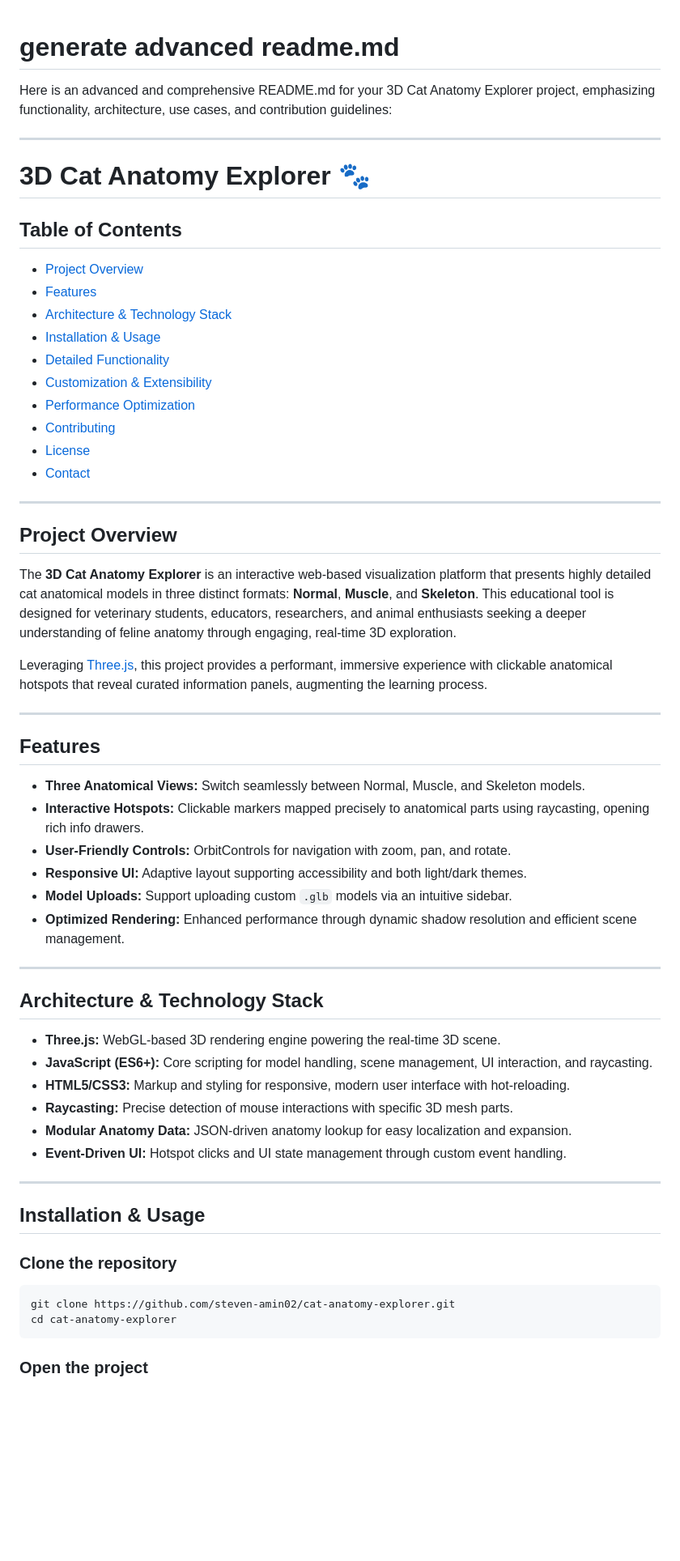
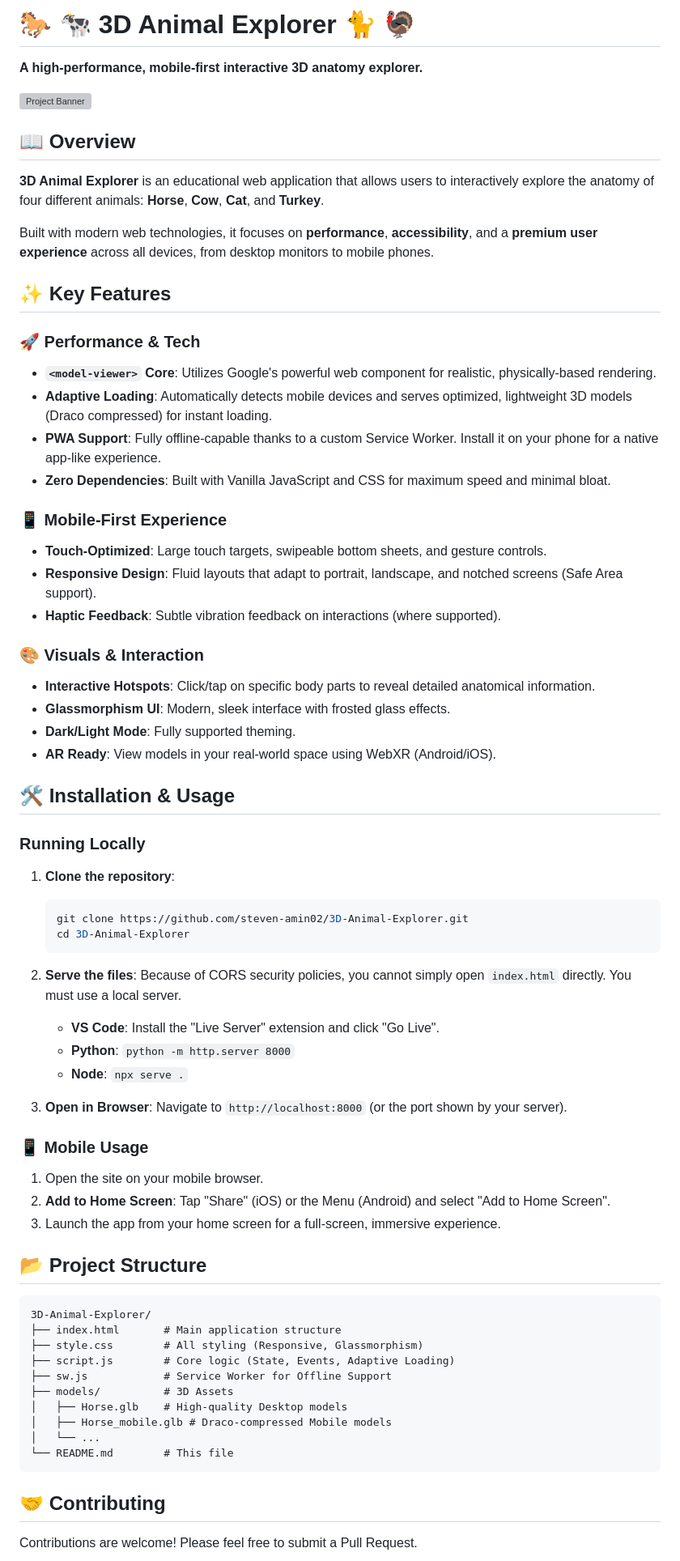
Before and after one commit to Steven-Amin02/3D-Animal-Explorer, a Markdown page: README.md, the part around the change printed below. Shown: that part at 81% size. Drawn GitHub-style; blank space fills up the shorter version; grey boxes are pictures that could not be loaded.

````diff
--- a/README.md
+++ b/README.md
@@ -1,66 +1,76 @@
+# 🐎 🐄 3D Animal Explorer 🐈 🦃
 
-# generate advanced readme.md
+**A high-performance, mobile-first interactive 3D anatomy explorer.**
 
-Here is an advanced and comprehensive README.md for your 3D Cat Anatomy Explorer project, emphasizing functionality, architecture, use cases, and contribution guidelines:
+![Project Banner](https://via.placeholder.com/1200x400?text=3D+Animal+Explorer)
 
-***
+## 📖 Overview
 
-# 3D Cat Anatomy Explorer 🐾
+**3D Animal Explorer** is an educational web application that allows users to interactively explore the anatomy of four different animals: **Horse**, **Cow**, **Cat**, and **Turkey**.
 
-## Table of Contents
+Built with modern web technologies, it focuses on **performance**, **accessibility**, and a **premium user experience** across all devices, from desktop monitors to mobile phones.
 
-- [Project Overview](#project-overview)
-- [Features](#features)
-- [Architecture \& Technology Stack](#architecture--technology-stack)
-- [Installation \& Usage](#installation--usage)
-- [Detailed Functionality](#detailed-functionality)
-- [Customization \& Extensibility](#customization--extensibility)
-- [Performance Optimization](#performance-optimization)
-- [Contributing](#contributing)
-- [License](#license)
-- [Contact](#contact)
+## ✨ Key Features
 
-***
+### 🚀 Performance & Tech
+*   **`<model-viewer>` Core**: Utilizes Google's powerful web component for realistic, physically-based rendering.
+*   **Adaptive Loading**: Automatically detects mobile devices and serves optimized, lightweight 3D models (Draco compressed) for instant loading.
+*   **PWA Support**: Fully offline-capable thanks to a custom Service Worker. Install it on your phone for a native app-like experience.
+*   **Zero Dependencies**: Built with Vanilla JavaScript and CSS for maximum speed and minimal bloat.
 
-## Project Overview
+### 📱 Mobile-First Experience
+*   **Touch-Optimized**: Large touch targets, swipeable bottom sheets, and gesture controls.
+*   **Responsive Design**: Fluid layouts that adapt to portrait, landscape, and notched screens (Safe Area support).
+*   **Haptic Feedback**: Subtle vibration feedback on interactions (where supported).
 
-The **3D Cat Anatomy Explorer** is an interactive web-based visualization platform that presents highly detailed cat anatomical models in three distinct formats: **Normal**, **Muscle**, and **Skeleton**. This educational tool is designed for veterinary students, educators, researchers, and animal enthusiasts seeking a deeper understanding of feline anatomy through engaging, real-time 3D exploration.
+### 🎨 Visuals & Interaction
+*   **Interactive Hotspots**: Click/tap on specific body parts to reveal detailed anatomical information.
+*   **Glassmorphism UI**: Modern, sleek interface with frosted glass effects.
+*   **Dark/Light Mode**: Fully supported theming.
+*   **AR Ready**: View models in your real-world space using WebXR (Android/iOS).
 
-Leveraging [Three.js](https://threejs.org), this project provides a performant, immersive experience with clickable anatomical hotspots that reveal curated information panels, augmenting the learning process.
+## 🛠️ Installation & Usage
 
-***
+### Running Locally
 
-## Features
+1.  **Clone the repository**:
+    ```bash
+    git clone https://github.com/steven-amin02/3D-Animal-Explorer.git
+    cd 3D-Animal-Explorer
+    ```
 
-- **Three Anatomical Views:** Switch seamlessly between Normal, Muscle, and Skeleton models.
-- **Interactive Hotspots:** Clickable markers mapped precisely to anatomical parts using raycasting, opening rich info drawers.
-- **User-Friendly Controls:** OrbitControls for navigation with zoom, pan, and rotate.
-- **Responsive UI:** Adaptive layout supporting accessibility and both light/dark themes.
-- **Model Uploads:** Support uploading custom `.glb` models via an intuitive sidebar.
-- **Optimized Rendering:** Enhanced performance through dynamic shadow resolution and efficient scene management.
+2.  **Serve the files**:
+    Because of CORS security policies, you cannot simply open `index.html` directly. You must use a local server.
 
-***
+    *   **VS Code**: Install the "Live Server" extension and click "Go Live".
+    *   **Python**: `python -m http.server 8000`
+    *   **Node**: `npx serve .`
 
-## Architecture \& Technology Stack
+3.  **Open in Browser**:
+    Navigate to `http://localhost:8000` (or the port shown by your server).
 
-- **Three.js:** WebGL-based 3D rendering engine powering the real-time 3D scene.
-- **JavaScript (ES6+):** Core scripting for model handling, scene management, UI interaction, and raycasting.
-- **HTML5/CSS3:** Markup and styling for responsive, modern user interface with hot-reloading.
-- **Raycasting:** Precise detection of mouse interactions with specific 3D mesh parts.
-- **Modular Anatomy Data:** JSON-driven anatomy lookup for easy localization and expansion.
-- **Event-Driven UI:** Hotspot clicks and UI state management through custom event handling.
+### 📱 Mobile Usage
 
-***
+1.  Open the site on your mobile browser.
+2.  **Add to Home Screen**: Tap "Share" (iOS) or the Menu (Android) and select "Add to Home Screen".
+3.  Launch the app from your home screen for a full-screen, immersive experience.
 
-## Installation \& Usage
+## 📂 Project Structure
 
-### Clone the repository
-
-```bash
-git clone https://github.com/steven-amin02/cat-anatomy-explorer.git
-cd cat-anatomy-explorer
+```
+3D-Animal-Explorer/
+├── index.html       # Main application structure
+├── style.css        # All styling (Responsive, Glassmorphism)
+├── script.js        # Core logic (State, Events, Adaptive Loading)
+├── sw.js            # Service Worker for Offline Support
+├── models/          # 3D Assets
+│   ├── Horse.glb    # High-quality Desktop models
+│   ├── Horse_mobile.glb # Draco-compressed Mobile models
+│   └── ...
+└── README.md        # This file
 ```
 
+## 🤝 Contributing
 
-### Open the project
+Contributions are welcome! Please feel free to submit a Pull Request.
 
````
Also changed, not shown: other parts of README.md (+9 -80 lines).
